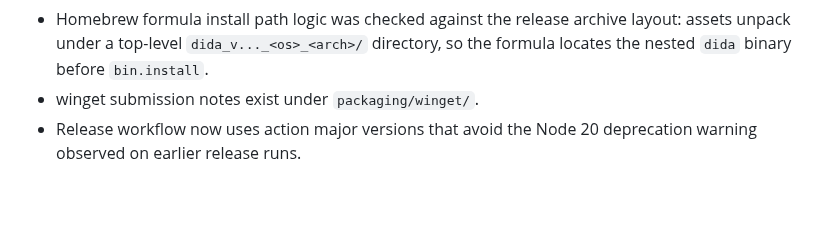
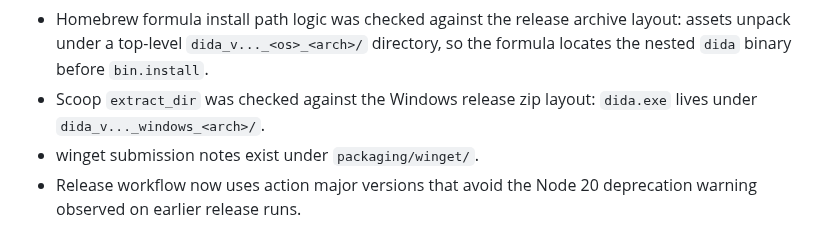
Before and after one commit to DeliciousBuding/dida-cli, a Markdown page: docs/research/roadmap-completion-audit.md, the part around the change. Drawn GitHub-style; blank space fills up the shorter version.

Commit message:
docs: record scoop archive layout check

```diff
--- a/docs/research/roadmap-completion-audit.md
+++ b/docs/research/roadmap-completion-audit.md
@@ -115,6 +115,8 @@ Implemented:
 - Homebrew formula install path logic was checked against the release archive
   layout: assets unpack under a top-level `dida_v..._<os>_<arch>/` directory,
   so the formula locates the nested `dida` binary before `bin.install`.
+- Scoop `extract_dir` was checked against the Windows release zip layout:
+  `dida.exe` lives under `dida_v..._windows_<arch>/`.
 - winget submission notes exist under `packaging/winget/`.
 - Release workflow now uses action major versions that avoid the Node 20
   deprecation warning observed on earlier release runs.
```
Also changed, not shown: docs/distribution.md (+5 -4 lines).
